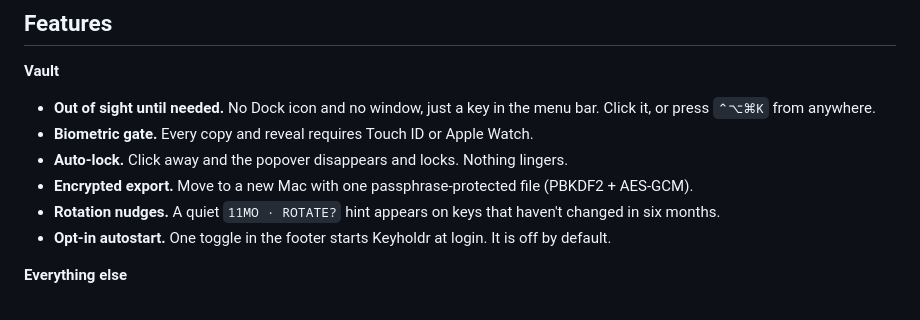
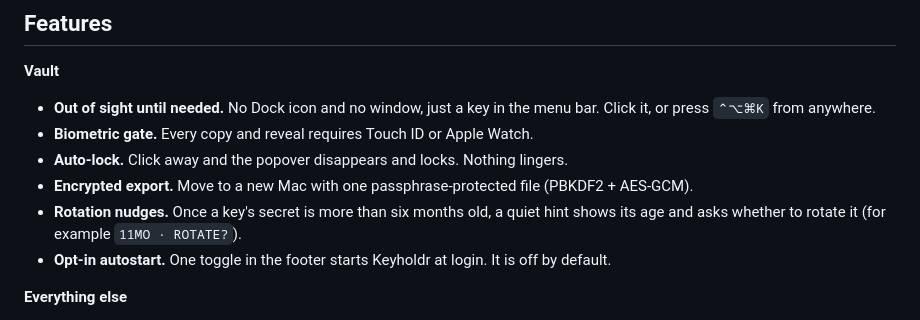
Before and after one commit to OlixIgnacious/keyholdr, a Markdown page: README.md, the part around the change. GitHub-like rendering.

Commit message:
README: clarify when the rotation hint appears

```diff
--- a/README.md
+++ b/README.md
@@ -66,7 +66,7 @@ clipboard, and the vault locks itself again.
 - **Biometric gate.** Every copy and reveal requires Touch ID or Apple Watch.
 - **Auto-lock.** Click away and the popover disappears and locks. Nothing lingers.
 - **Encrypted export.** Move to a new Mac with one passphrase-protected file (PBKDF2 + AES-GCM).
-- **Rotation nudges.** A quiet `11MO · ROTATE?` hint appears on keys that haven't changed in six months.
+- **Rotation nudges.** Once a key's secret is more than six months old, a quiet hint shows its age and asks whether to rotate it (for example `11MO · ROTATE?`).
 - **Opt-in autostart.** One toggle in the footer starts Keyholdr at login. It is off by default.
 
 **Everything else**
```
